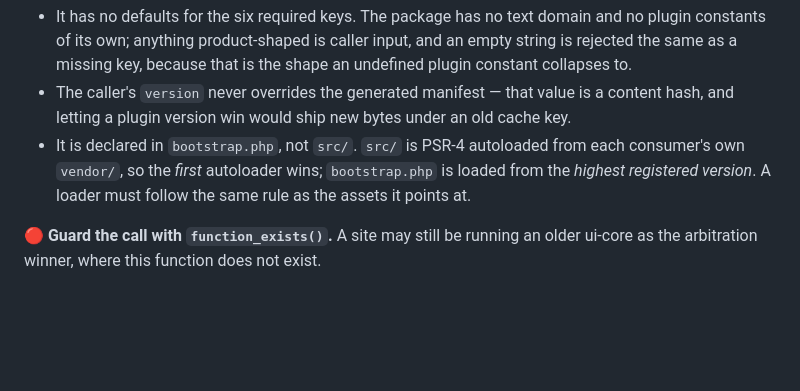
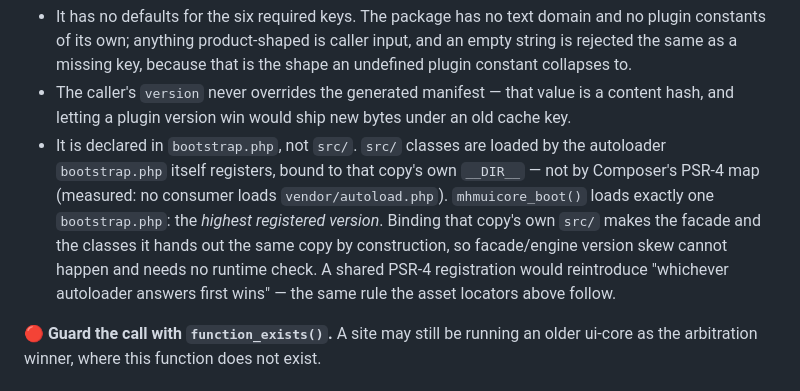
Before and after one commit to MaxHandMade/mhm-ui-core, a Markdown page: README.md, the part around one of its changes. GitHub-like rendering; blank space fills up the shorter version.

```diff
--- a/README.md
+++ b/README.md
@@ -70,10 +70,15 @@ Three things this deliberately does **not** do:
 - The caller's `version` never overrides the generated manifest — that value is
   a content hash, and letting a plugin version win would ship new bytes under an
   old cache key.
-- It is declared in `bootstrap.php`, not `src/`. `src/` is PSR-4 autoloaded from
-  each consumer's own `vendor/`, so the *first* autoloader wins; `bootstrap.php`
-  is loaded from the *highest registered version*. A loader must follow the same
-  rule as the assets it points at.
+- It is declared in `bootstrap.php`, not `src/`. `src/` classes are loaded by
+  the autoloader `bootstrap.php` itself registers, bound to that copy's own
+  `__DIR__` — not by Composer's PSR-4 map (measured: no consumer loads
+  `vendor/autoload.php`). `mhmuicore_boot()` loads exactly one `bootstrap.php`:
+  the *highest registered version*. Binding that copy's own `src/` makes the
+  facade and the classes it hands out the same copy by construction, so
+  facade/engine version skew cannot happen and needs no runtime check. A
+  shared PSR-4 registration would reintroduce "whichever autoloader answers
+  first wins" — the same rule the asset locators above follow.
 
 🔴 **Guard the call with `function_exists()`.** A site may still be running an
 older ui-core as the arbitration winner, where this function does not exist.
```
Also changed, not shown: other parts of README.md (+63 -0 lines).
